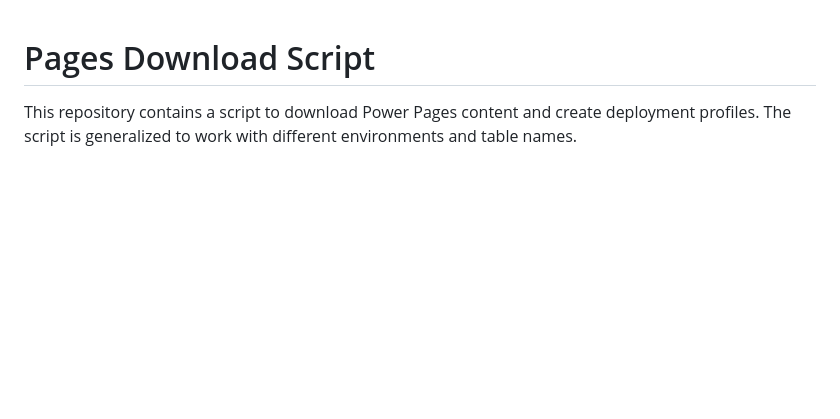
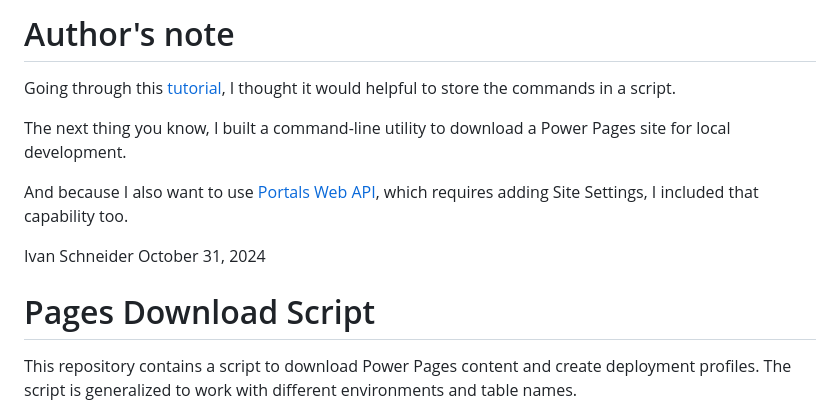
Before and after one commit to ivantohelpyou/pac-pages-download, a Markdown page: README.md, the part around the change. Drawn GitHub-style; blank space fills up the shorter version.

Commit message:
added author's note

```diff
--- a/README.md
+++ b/README.md
@@ -1,3 +1,17 @@
+# Author's note
+
+Going through this [tutorial](https://learn.microsoft.com/en-us/power-pages/configure/power-platform-cli-tutorial
+), I thought it would helpful to store the commands in a script.
+
+The next thing you know, I built a command-line utility to download a Power Pages site for local development.
+
+And because I also want to use [Portals Web API](https://learn.microsoft.com/en-us/power-pages/configure/web-api-overview#site-settings-for-the-web-api),  which requires adding Site Settings, I included that capability too.
+
+
+
+Ivan Schneider
+October 31, 2024
+
 # Pages Download Script
 
 This repository contains a script to download Power Pages content and create deployment profiles. The script is generalized to work with different environments and table names.
```
